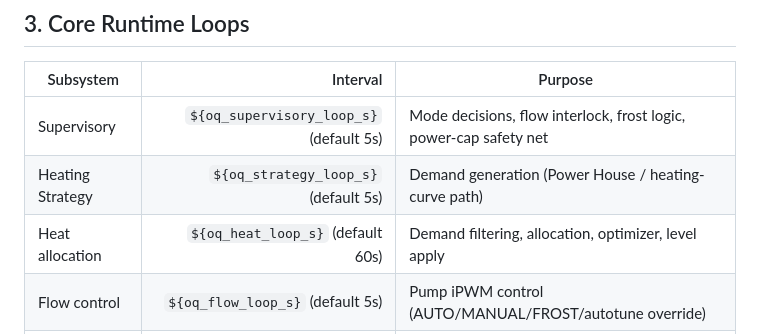
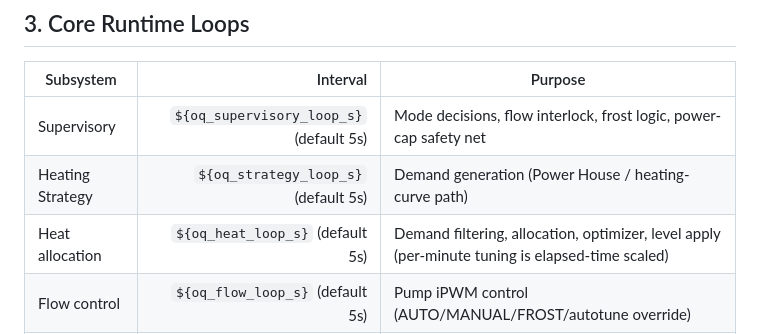
Before and after one commit to jeroen85/OpenQuatt, a Markdown page: docs/system-overview.md, the part around the change. Rendered like a GitHub page.

```diff
--- a/docs/system-overview.md
+++ b/docs/system-overview.md
@@ -73,7 +73,7 @@ This prevents hidden control coupling and keeps debugging deterministic.
 |---|---:|---|
 | Supervisory | `${oq_supervisory_loop_s}` (default 5s) | Mode decisions, flow interlock, frost logic, power-cap safety net |
 | Heating Strategy | `${oq_strategy_loop_s}` (default 5s) | Demand generation (Power House / heating-curve path) |
-| Heat allocation | `${oq_heat_loop_s}` (default 60s) | Demand filtering, allocation, optimizer, level apply |
+| Heat allocation | `${oq_heat_loop_s}` (default 5s) | Demand filtering, allocation, optimizer, level apply (per-minute tuning is elapsed-time scaled) |
 | Flow control | `${oq_flow_loop_s}` (default 5s) | Pump iPWM control (AUTO/MANUAL/FROST/autotune override) |
 | Boiler control | `${oq_boiler_loop_s}` (default 5s) | CM3 gating and temperature lockout |
 | CIC polling tick | `${cic_poll_tick_ms}` (default 5s) | Poll scheduler, stale detection, feed invalidation |
```
Also changed, not shown: docs/specifications/technical-specification.md (+1 -1 lines).
